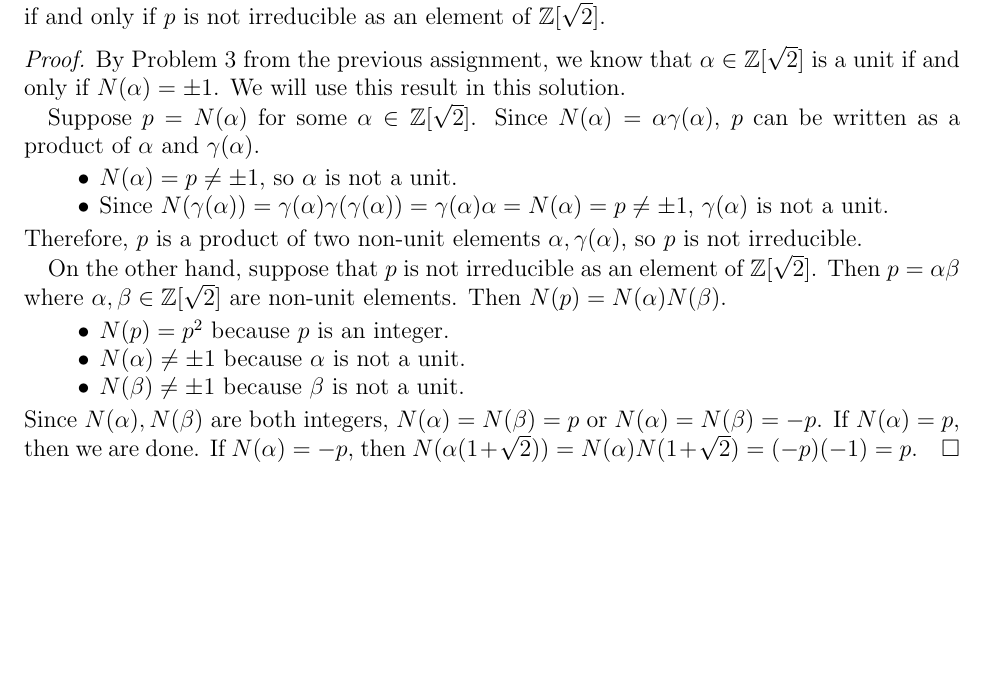
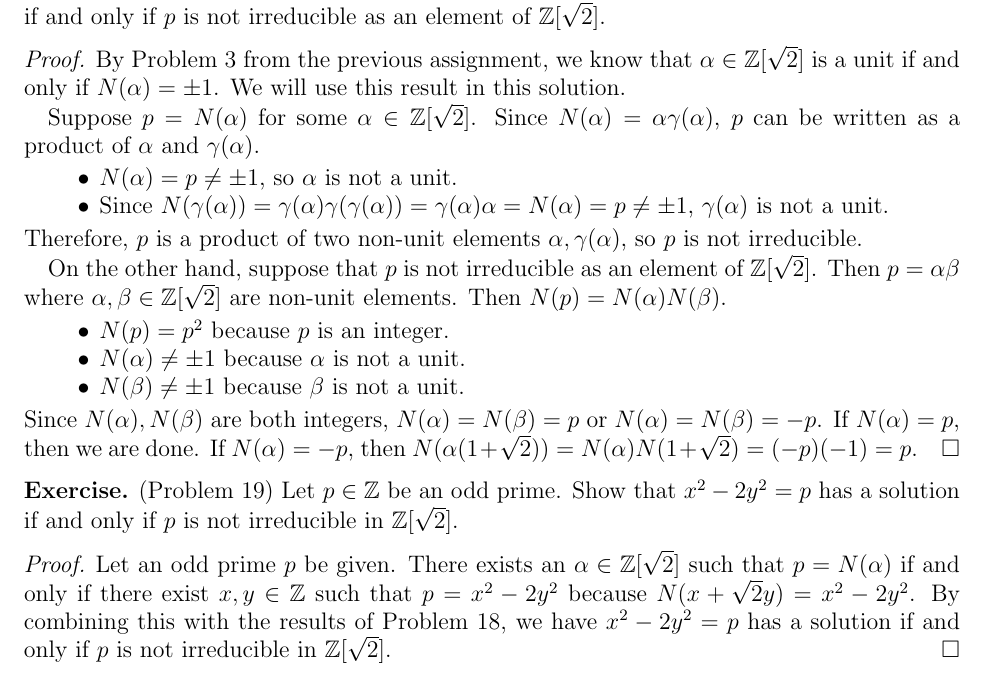
Before and after one commit to hidenori-shinohara/courses, a LaTeX paper (math601/10-2/math601-10-2.tex): part of page 2 of 2, cut so that both start at the same text, the shorter picture padded with empty space. Compiled offline with pdfLaTeX.

Commit message:
Finish Problem 19 (601)

```diff
--- a/math601/10-2/math601-10-2.tex
+++ b/math601/10-2/math601-10-2.tex
@@ -149,4 +149,15 @@
   If $N(\alpha) = -p$, then $N(\alpha(1 + \sqrt{2})) = N(\alpha)N(1 + \sqrt{2}) = (-p)(-1) = p$.
 \end{proof}
 
+\begin{exer}{(Problem 19)}
+  Let $p \in \mathbb{Z}$ be an odd prime.
+  Show that $x^2 - 2y^2 = p$ has a solution if and only if $p$ is not irreducible in $\mathbb{Z}[\sqrt{2}]$.
+\end{exer}
+
+\begin{proof}
+  Let an odd prime $p$ be given.
+  There exists an $\alpha \in \mathbb{Z}[\sqrt{2}]$ such that $p = N(\alpha)$ if and only if there exist $x, y \in \mathbb{Z}$ such that $p = x^2 - 2y^2$ because $N(x + \sqrt{2}y) = x^2 - 2y^2$.
+  By combining this with the results of Problem 18, we have $x^2 - 2y^2 = p$ has a solution if and only if $p$ is not irreducible in $\mathbb{Z}[\sqrt{2}]$.
+\end{proof}
+
 \end{document}
```
Also changed, not shown: math601/10-2/math601-10-2.pdf.
